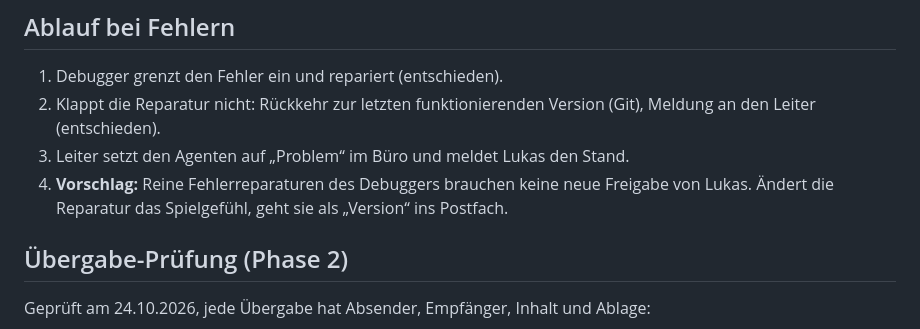
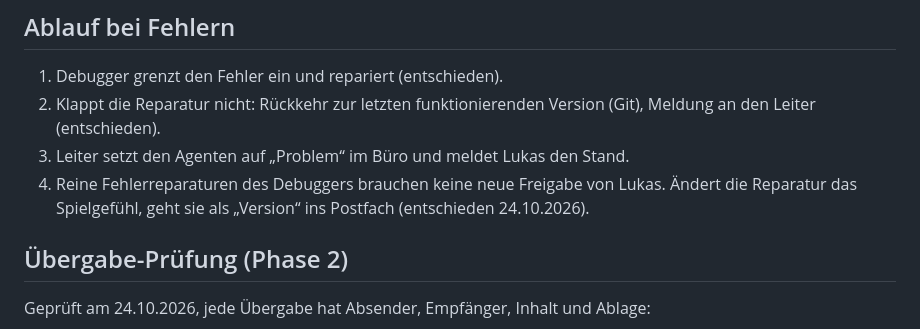
Before and after one commit to neidelbert/raft, a Markdown page: TEAM.md, the part around the change. Rendered like a GitHub page.

```diff
--- a/TEAM.md
+++ b/TEAM.md
@@ -55,7 +55,7 @@ Rücksprünge:
 1. Debugger grenzt den Fehler ein und repariert (entschieden).
 2. Klappt die Reparatur nicht: Rückkehr zur letzten funktionierenden Version (Git), Meldung an den Leiter (entschieden).
 3. Leiter setzt den Agenten auf „Problem“ im Büro und meldet Lukas den Stand.
-4. **Vorschlag:** Reine Fehlerreparaturen des Debuggers brauchen keine neue Freigabe von Lukas. Ändert die Reparatur das Spielgefühl, geht sie als „Version“ ins Postfach.
+4. Reine Fehlerreparaturen des Debuggers brauchen keine neue Freigabe von Lukas. Ändert die Reparatur das Spielgefühl, geht sie als „Version“ ins Postfach (entschieden 24.10.2026).
 
 ## Übergabe-Prüfung (Phase 2)
 Geprüft am 24.10.2026, jede Übergabe hat Absender, Empfänger, Inhalt und Ablage:
```
Also changed, not shown: PROJEKT.md (+14 -16 lines).
